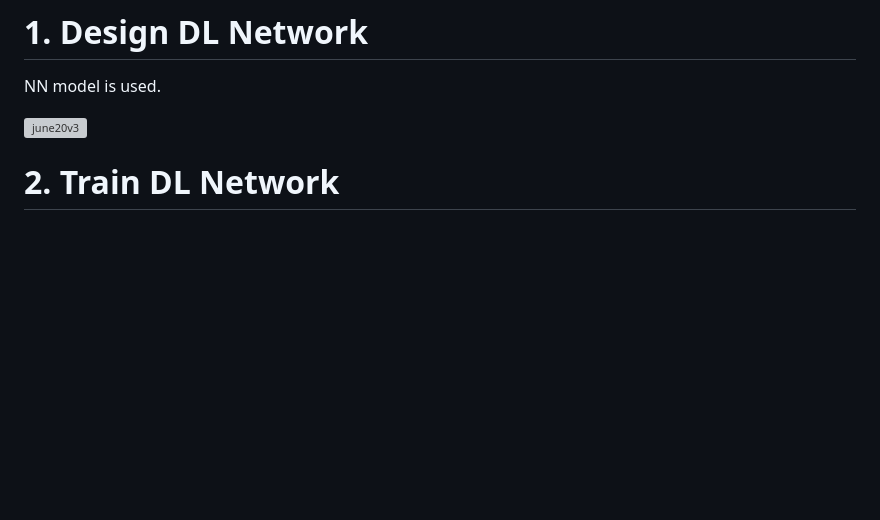
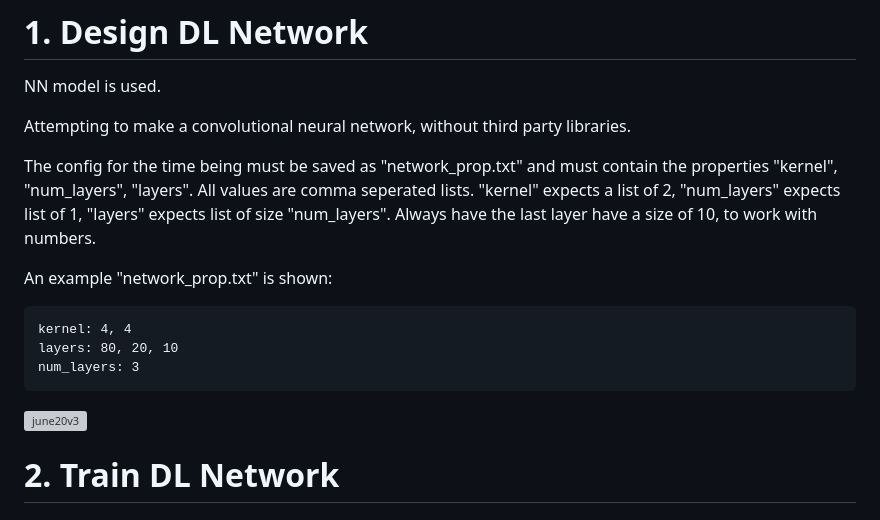
Before and after one commit to DLinIoTedge/dltrainBook, a Markdown page: DLtrain/Jetson-Nano/Readme.md, the part around the change. GitHub-like rendering; blank space fills up the shorter version; grey boxes are pictures that could not be loaded.

````diff
--- a/DLtrain/Jetson-Nano/Readme.md
+++ b/DLtrain/Jetson-Nano/Readme.md
@@ -4,7 +4,20 @@
  NN model is used.
 
 
+
+Attempting to make a convolutional neural network, without third party libraries.
+
+The config for the time being must be saved as "network_prop.txt" and must contain the properties "kernel", "num_layers", "layers". All values are comma seperated lists. "kernel" expects a list of 2, "num_layers" expects list of 1, "layers" expects list of size "num_layers". Always have the last layer have a size of 10, to work with numbers.
+
+An example "network_prop.txt" is shown:
+
+```
+kernel: 4, 4
+layers: 80, 20, 10
+num_layers: 3
+```
 ![june20v3](https://user-images.githubusercontent.com/58679469/232184462-d4f8a2b3-c8c6-4c8e-8cc7-83c55957e7e7.png)
+
 
 # 2.  Train DL Network
 
````
